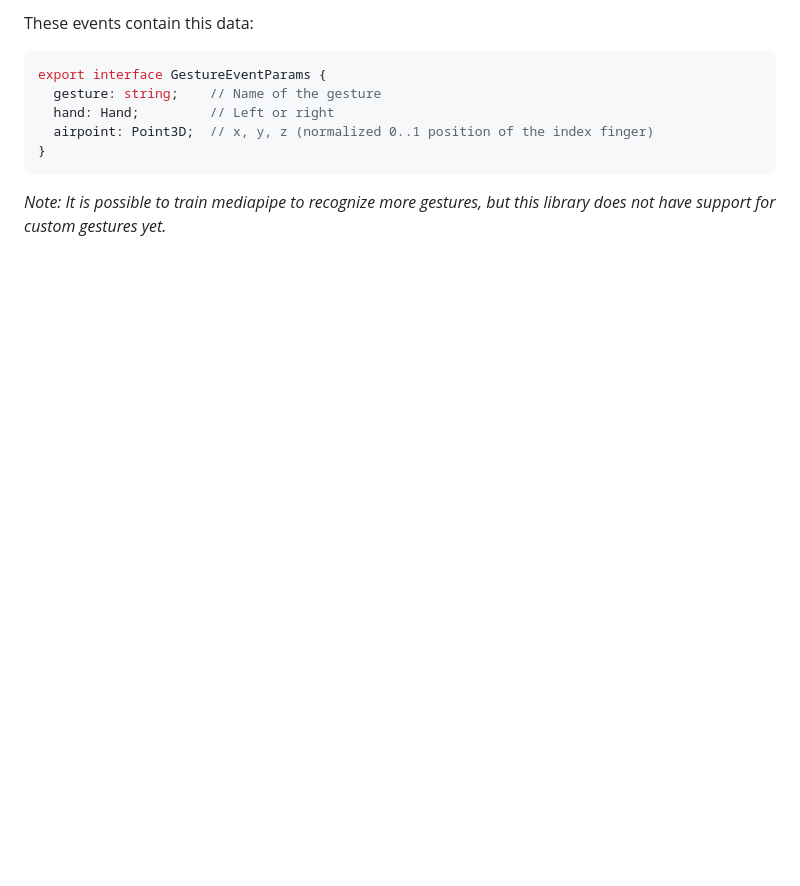
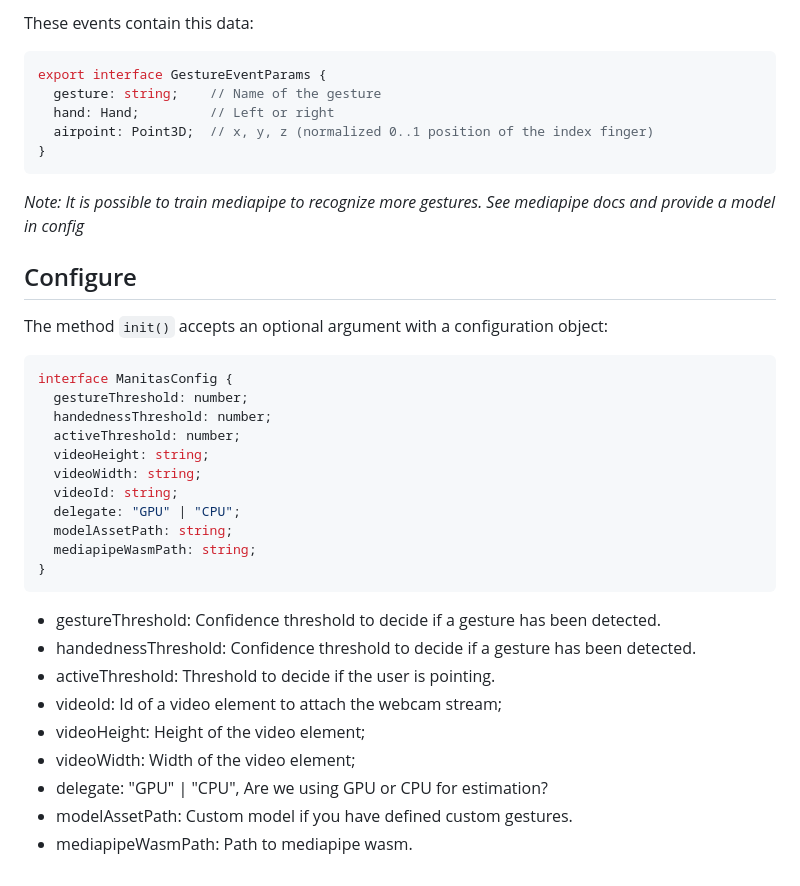
Before and after one commit to icode198/mediapipe, a Markdown page: README.md, the part around the change. Rendered like a GitHub page; blank space fills up the shorter version.

````diff
--- a/README.md
+++ b/README.md
@@ -98,4 +98,32 @@ export interface GestureEventParams {
 }
 ```
 
-*Note: It is possible to train mediapipe to recognize more gestures, but this library does not have support for custom gestures yet.*
+*Note: It is possible to train mediapipe to recognize more gestures. See mediapipe docs and provide a model in config*
+
+## Configure
+
+The method `init()` accepts an optional argument with a configuration object:
+
+```typescript
+interface ManitasConfig {
+  gestureThreshold: number;
+  handednessThreshold: number;
+  activeThreshold: number;
+  videoHeight: string;
+  videoWidth: string;
+  videoId: string;
+  delegate: "GPU" | "CPU";
+  modelAssetPath: string;
+  mediapipeWasmPath: string;
+}
+```
+
+* gestureThreshold: Confidence threshold to decide if a gesture has been detected.
+* handednessThreshold: Confidence threshold to decide if a gesture has been detected.
+* activeThreshold: Threshold to decide if the user is pointing.
+* videoId: Id of a video element to attach the webcam stream;
+* videoHeight: Height of the video element;
+* videoWidth: Width of the video element;
+* delegate: "GPU" | "CPU", Are we using GPU or CPU for estimation?
+* modelAssetPath: Custom model if you have defined custom gestures.
+* mediapipeWasmPath: Path to mediapipe wasm.
````
